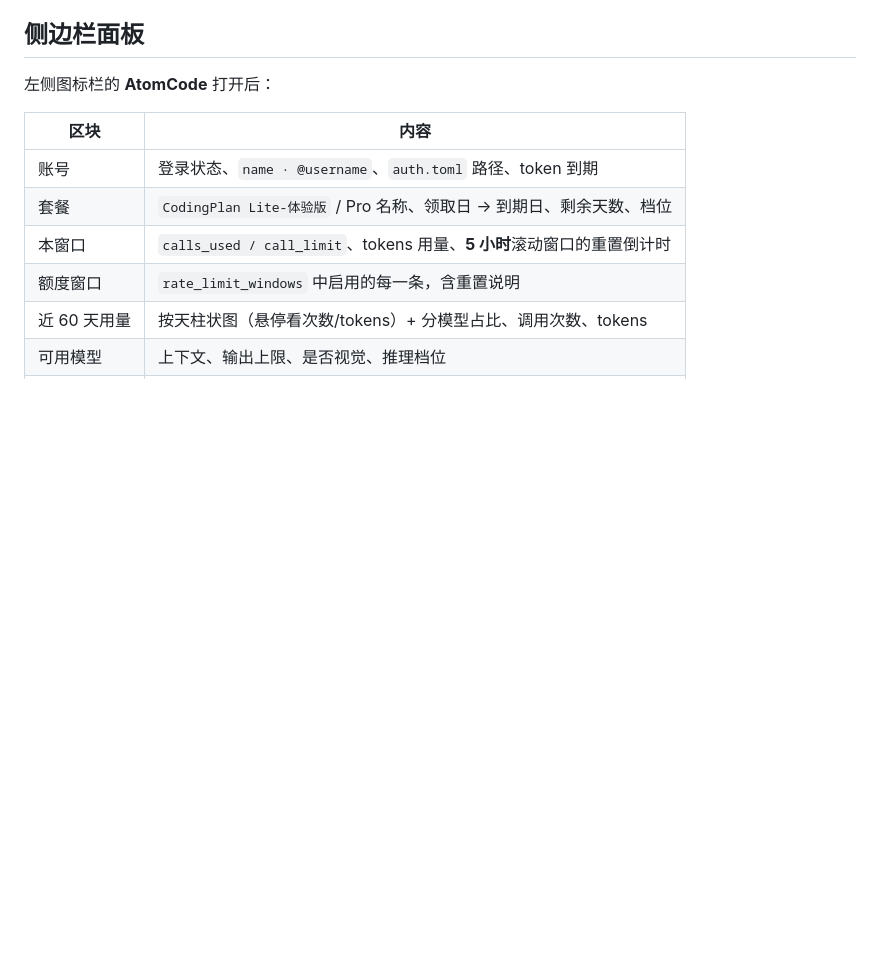
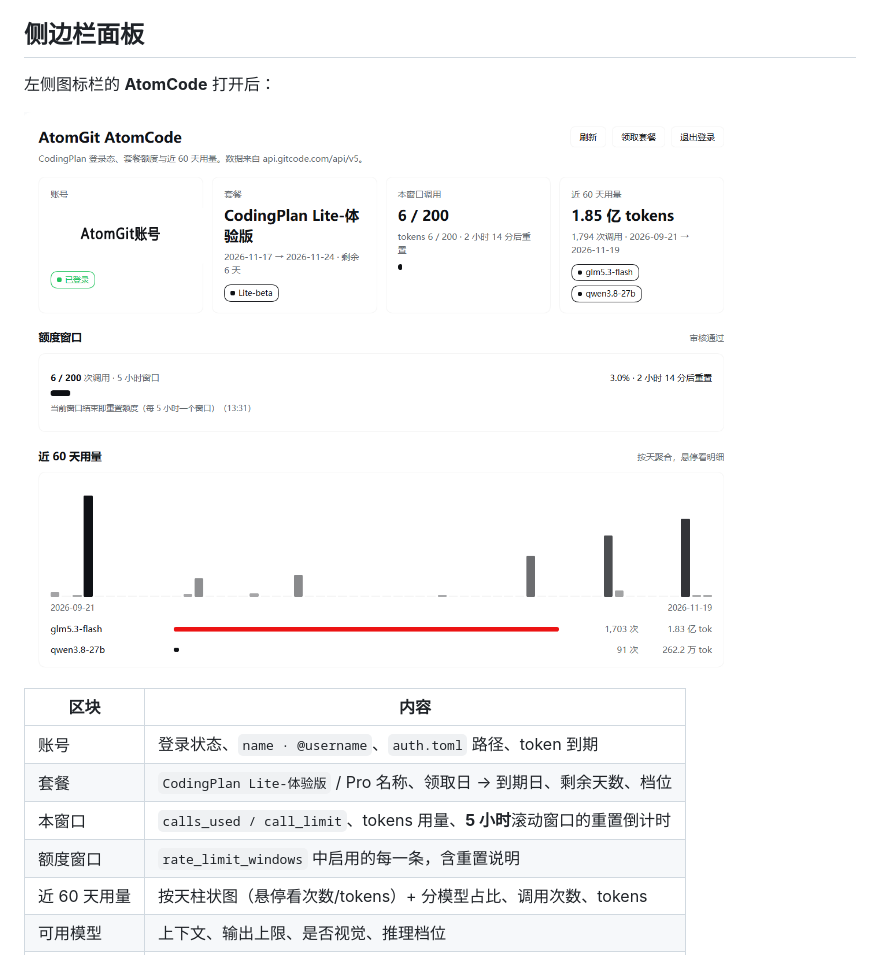
Before and after one commit to wellsoren/dsh-atomcode, a Markdown page: README.md, the part around the change. Drawn GitHub-style; pictures changed too: docs/sidebar-panel.png (added); blank space fills up the shorter version.

Commit message:
docs: add sidebar panel screenshot

```diff
--- a/README.md
+++ b/README.md
@@ -43,6 +43,8 @@ atomcode login          # 已经装了 AtomCode CLI：插件直接复用它的 a
 ## 侧边栏面板
 
 左侧图标栏的 **AtomCode** 打开后：
+
+![AtomCode 侧边栏面板](docs/sidebar-panel.png)
 
 | 区块       | 内容                                                     |
 | -------- | ------------------------------------------------------ |
```
Also changed, not shown: README.en.md (+2 -0 lines).
